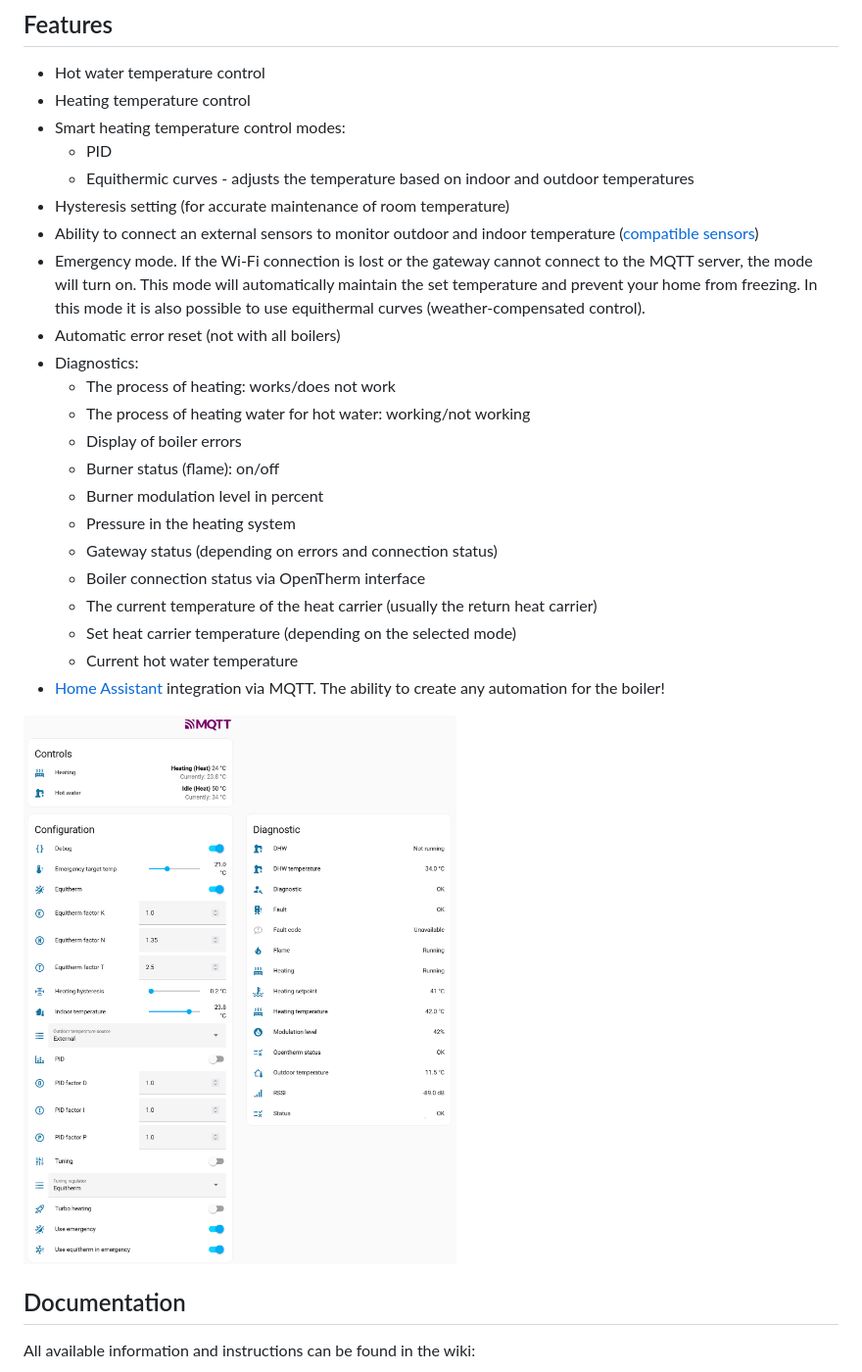
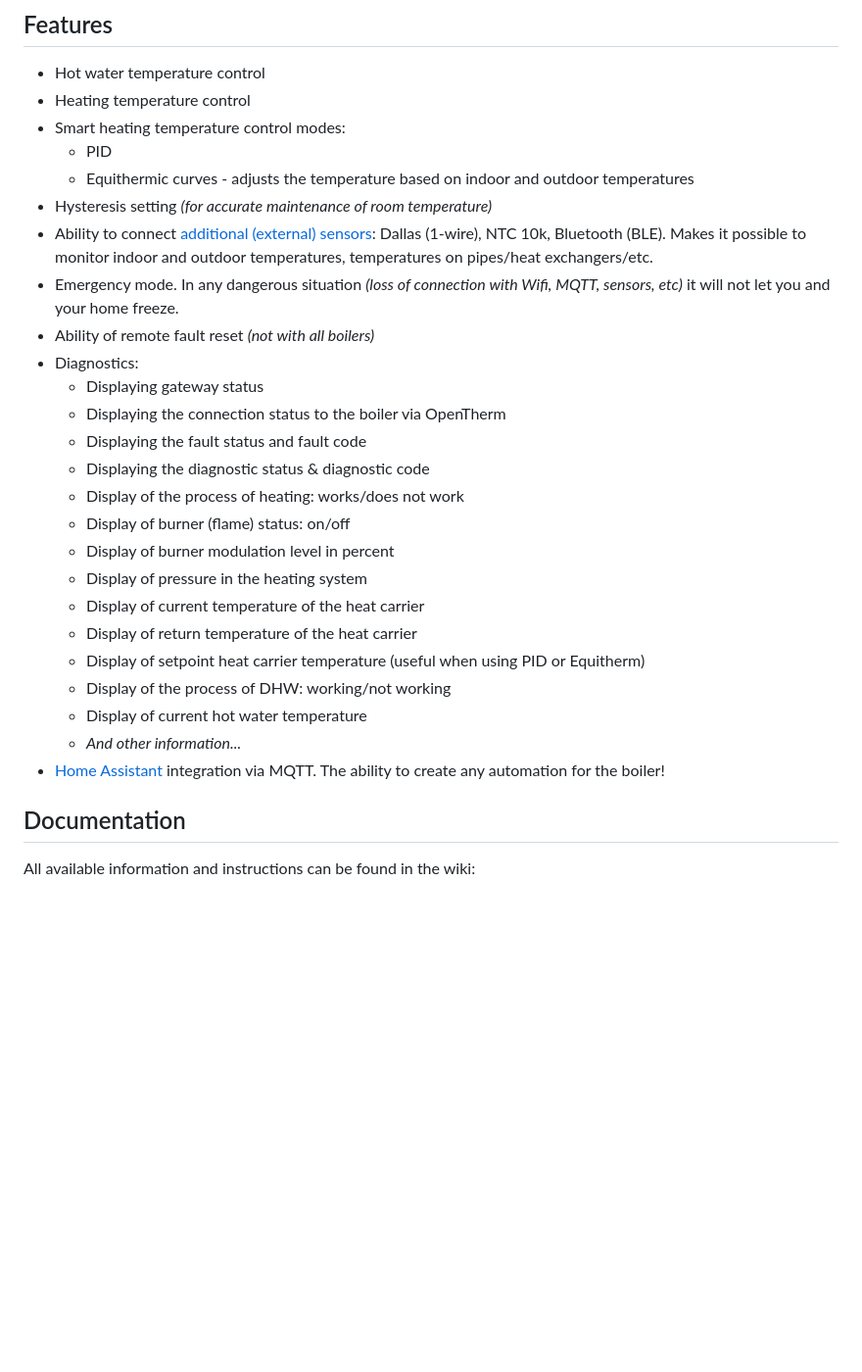
Before and after one commit to Laxilef/OTGateway, a Markdown page: README.md, the part around one of its changes. Shown at 98% size. Drawn GitHub-style; blank space fills up the shorter version.

Commit message:
chore: update readme

```diff
--- a/README.md
+++ b/README.md
@@ -15,25 +18,26 @@
 - Smart heating temperature control modes:
    - PID
    - Equithermic curves - adjusts the temperature based on indoor and outdoor temperatures
-- Hysteresis setting (for accurate maintenance of room temperature)
-- Ability to connect an external sensors to monitor outdoor and indoor temperature ([compatible sensors](https://github.com/Laxilef/OTGateway/wiki/Compatibility#temperature-sensors))
-- Emergency mode. If the Wi-Fi connection is lost or the gateway cannot connect to the MQTT server, the mode will turn on. This mode will automatically maintain the set temperature and prevent your home from freezing. In this mode it is also possible to use equithermal curves (weather-compensated control).
-- Automatic error reset (not with all boilers)
+- Hysteresis setting _(for accurate maintenance of room temperature)_
+- Ability to connect [additional (external) sensors](https://github.com/Laxilef/OTGateway/wiki/Compatibility#temperature-sensors): Dallas (1-wire), NTC 10k, Bluetooth (BLE). Makes it possible to monitor indoor and outdoor temperatures, temperatures on pipes/heat exchangers/etc.
+- Emergency mode. In any dangerous situation _(loss of connection with Wifi, MQTT, sensors, etc)_ it will not let you and your home freeze.
+- Ability of remote fault reset _(not with all boilers)_
 - Diagnostics:
-  - The process of heating: works/does not work
-  - The process of heating water for hot water: working/not working
-  - Display of boiler errors
-  - Burner status (flame): on/off
-  - Burner modulation level in percent
-  - Pressure in the heating system
-  - Gateway status (depending on errors and connection status)
-  - Boiler connection status via OpenTherm interface
-  - The current temperature of the heat carrier (usually the return heat carrier)
-  - Set heat carrier temperature (depending on the selected mode)
-  - Current hot water temperature
+  - Displaying gateway status
+  - Displaying the connection status to the boiler via OpenTherm
+  - Displaying the fault status and fault code
+  - Displaying the diagnostic status & diagnostic code
+  - Display of the process of heating: works/does not work
+  - Display of burner (flame) status: on/off
+  - Display of burner modulation level in percent
+  - Display of pressure in the heating system
+  - Display of current temperature of the heat carrier
+  - Display of return temperature of the heat carrier
+  - Display of setpoint heat carrier temperature (useful when using PID or Equitherm)
+  - Display of the process of DHW: working/not working
+  - Display of current hot water temperature
+  - _And other information..._
 - [Home Assistant](https://www.home-assistant.io/) integration via MQTT. The ability to create any automation for the boiler!
-
-![logo](/assets/ha.png)
 
 ## Documentation
 All available information and instructions can be found in the wiki:
```
Also changed, not shown: other parts of README.md (+6 -21 lines).
